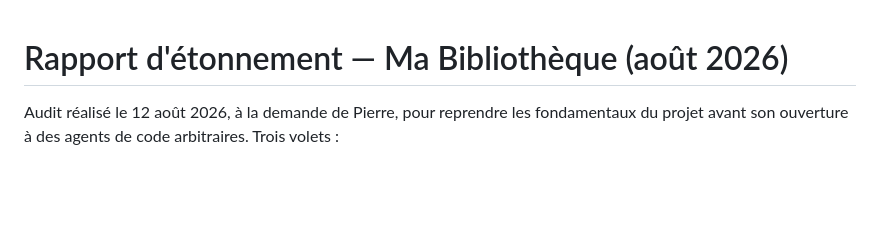
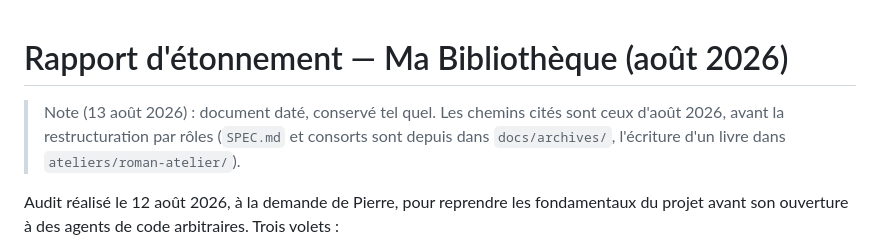
Before and after one commit to pierrebillet/ma-bibliotheque, a Markdown page: docs/audits/2026-08-rapport-etonnement.md, the part around the change. GitHub-like rendering; blank space fills up the shorter version.

Commit message:
Ajoute une note de datation en tête de l'audit d'août 2026
Les chemins cités dans l'audit sont ceux d'avant la restructuration par
rôles ; la note l'explicite sans toucher au corps du document.

Co-Authored-By: Claude Fable 5 <noreply@anthropic.com>
Claude-Session: https://claude.ai/code/session_01PX7CNmiAnCkZURojpqFfAb

```diff
--- a/docs/audits/2026-08-rapport-etonnement.md
+++ b/docs/audits/2026-08-rapport-etonnement.md
@@ -1,4 +1,8 @@
 # Rapport d'étonnement — Ma Bibliothèque (août 2026)
+
+> Note (13 août 2026) : document daté, conservé tel quel. Les chemins cités sont ceux
+> d'août 2026, avant la restructuration par rôles (`SPEC.md` et consorts sont depuis
+> dans `docs/archives/`, l'écriture d'un livre dans `ateliers/roman-atelier/`).
 
 Audit réalisé le 12 août 2026, à la demande de Pierre, pour reprendre les fondamentaux
 du projet avant son ouverture à des agents de code arbitraires. Trois volets :
```
